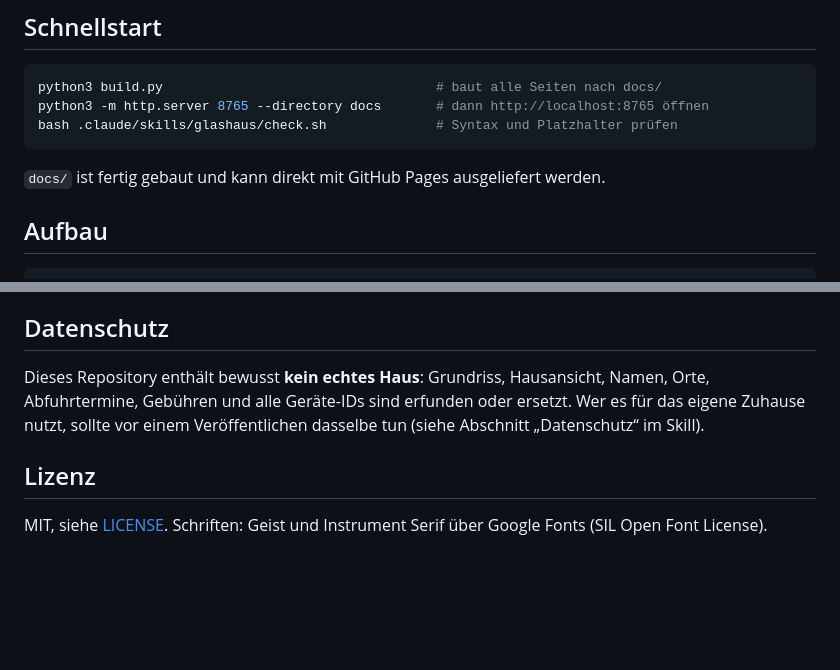
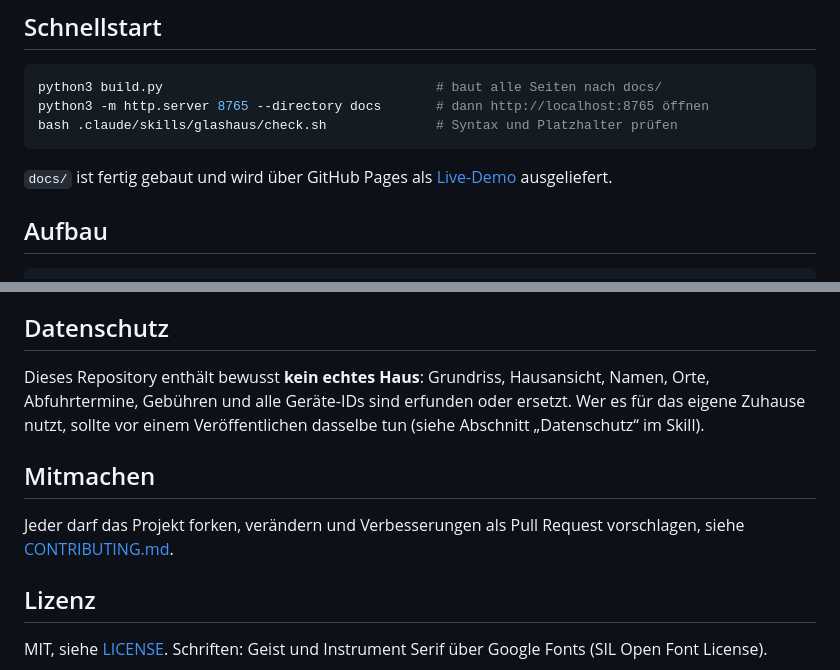
Before and after one commit to djlex83/glashaus-vis2, a Markdown page: README.md, 2 parts joined by grey strips. GitHub-like rendering; blank space fills up the shorter version.

````diff
--- a/README.md
+++ b/README.md
@@ -44,7 +51,7 @@ python3 -m http.server 8765 --directory docs       # dann http://localhost:8765
 bash .claude/skills/glashaus/check.sh              # Syntax und Platzhalter prüfen
 ```
 
-`docs/` ist fertig gebaut und kann direkt mit GitHub Pages ausgeliefert werden.
+`docs/` ist fertig gebaut und wird über GitHub Pages als [Live-Demo](https://djlex83.github.io/glashaus-vis2/) ausgeliefert.
 
 ## Aufbau
 
@@ -78,6 +85,10 @@ Unter [`.claude/skills/glashaus/SKILL.md`](.claude/skills/glashaus/SKILL.md) lie
 
 Dieses Repository enthält bewusst **kein echtes Haus**: Grundriss, Hausansicht, Namen, Orte, Abfuhrtermine, Gebühren und alle Geräte-IDs sind erfunden oder ersetzt. Wer es für das eigene Zuhause nutzt, sollte vor einem Veröffentlichen dasselbe tun (siehe Abschnitt „Datenschutz“ im Skill).
 
+## Mitmachen
+
+Jeder darf das Projekt forken, verändern und Verbesserungen als Pull Request vorschlagen, siehe [CONTRIBUTING.md](CONTRIBUTING.md).
+
 ## Lizenz
 
 MIT, siehe [LICENSE](LICENSE). Schriften: Geist und Instrument Serif über Google Fonts (SIL Open Font License).
````
Also changed, not shown: other parts of README.md (+7 -0 lines), CONTRIBUTING.md (added, +31 -0 lines), README.en.md (+12 -1 lines), docs/og.png (added), 9 other files.
